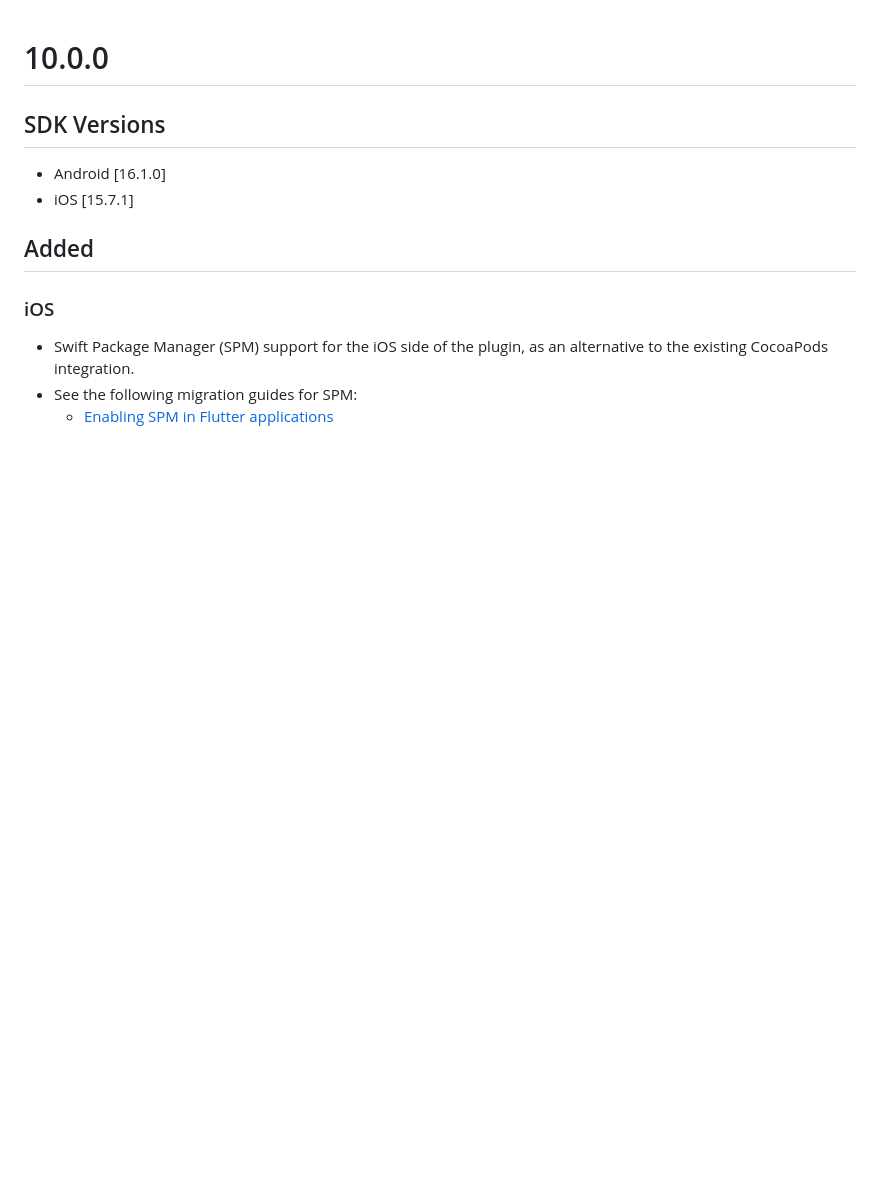
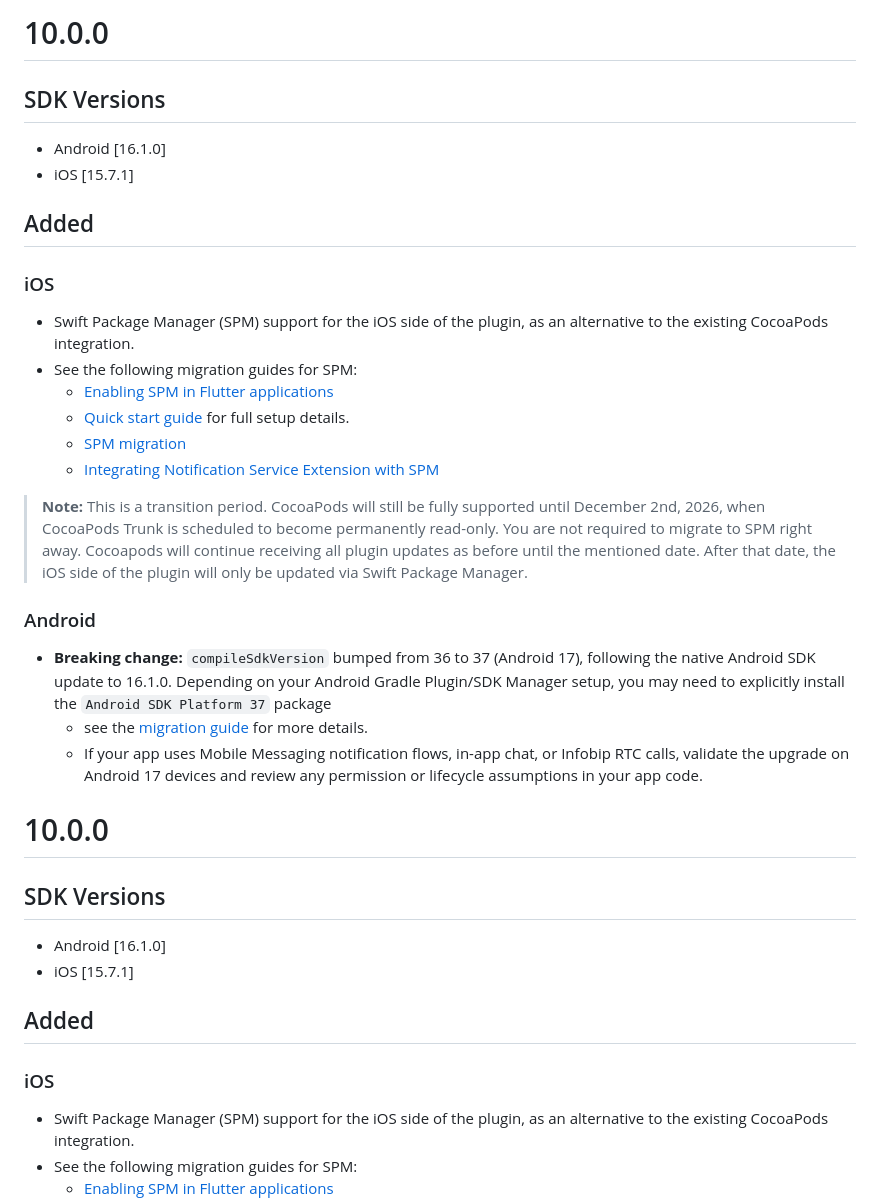
Before and after one commit to infobip/mobile-messaging-flutter-plugin, a Markdown page: CHANGELOG.md, the part around the change. Drawn GitHub-style; blank space fills up the shorter version.

Commit message:
Release: 10.0.0

```diff
--- a/CHANGELOG.md
+++ b/CHANGELOG.md
@@ -1,3 +1,24 @@
+# 10.0.0
+## SDK Versions
+  - Android [16.1.0]
+  - iOS [15.7.1]
+
+## Added
+  ### iOS
+  - Swift Package Manager (SPM) support for the iOS side of the plugin, as an alternative to the existing CocoaPods integration.
+  - See the following migration guides for SPM:
+    - [Enabling SPM in Flutter applications](https://docs.flutter.dev/packages-and-plugins/swift-package-manager/for-app-developers)
+    - [Quick start guide](https://github.com/infobip/mobile-messaging-flutter-plugin#quick-start-guide) for full setup details.
+    - [SPM migration](https://github.com/infobip/mobile-messaging-flutter-plugin/wiki/Swift-Package-Manager-integration)
+    - [Integrating Notification Service Extension with SPM](https://github.com/infobip/mobile-messaging-sdk-ios/wiki/Integration-via-Swift-Package-Manager#Notification-Service-Extension)
+
+  > **Note:** This is a transition period. CocoaPods will still be fully supported until December 2nd, 2026, when CocoaPods Trunk is scheduled to become permanently read-only. You are not required to migrate to SPM right away. Cocoapods will continue receiving all plugin updates as before until the mentioned date. After that date, the iOS side of the plugin
+  will only be updated via Swift Package Manager.
+
+  ### Android
+  - **Breaking change:** `compileSdkVersion` bumped from 36 to 37 (Android 17), following the native Android SDK update to 16.1.0. Depending on your Android Gradle Plugin/SDK Manager setup, you may need to explicitly install the `Android SDK Platform 37` package
+    - see the [migration guide](https://github.com/infobip/mobile-messaging-flutter-plugin/wiki/Migration-Guides#breaking-change-compilesdkversion-bumped-to-37-android) for more details.
+    - If your app uses Mobile Messaging notification flows, in-app chat, or Infobip RTC calls, validate the upgrade on Android 17 devices and review any permission or lifecycle assumptions in your app code.
 # 10.0.0
 ## SDK Versions
   - Android [16.1.0]
```
